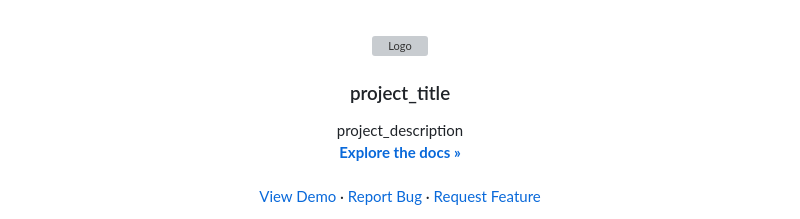
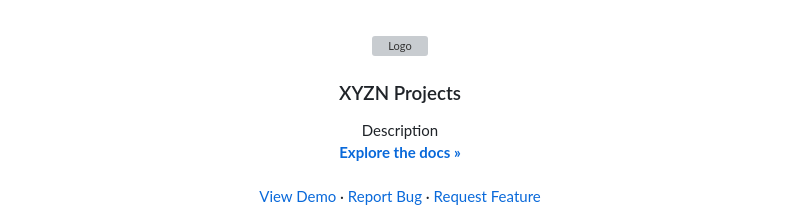
Before and after one commit to Zidnaf/xyzn-projects, a Markdown page: BLANK_README.md, the part around the change. Drawn GitHub-style; grey boxes are pictures that could not be loaded.

```diff
--- a/BLANK_README.md
+++ b/BLANK_README.md
@@ -34,10 +34,10 @@
     <img src="images/logo.png" alt="Logo" width="80" height="80">
   </a>
 
-<h3 align="center">project_title</h3>
+<h3 align="center">XYZN Projects</h3>
 
   <p align="center">
-    project_description
+    Description
     <br />
     <a href="https://github.com/Zidnaf/xyzn-projects"><strong>Explore the docs »</strong></a>
     <br />
```
